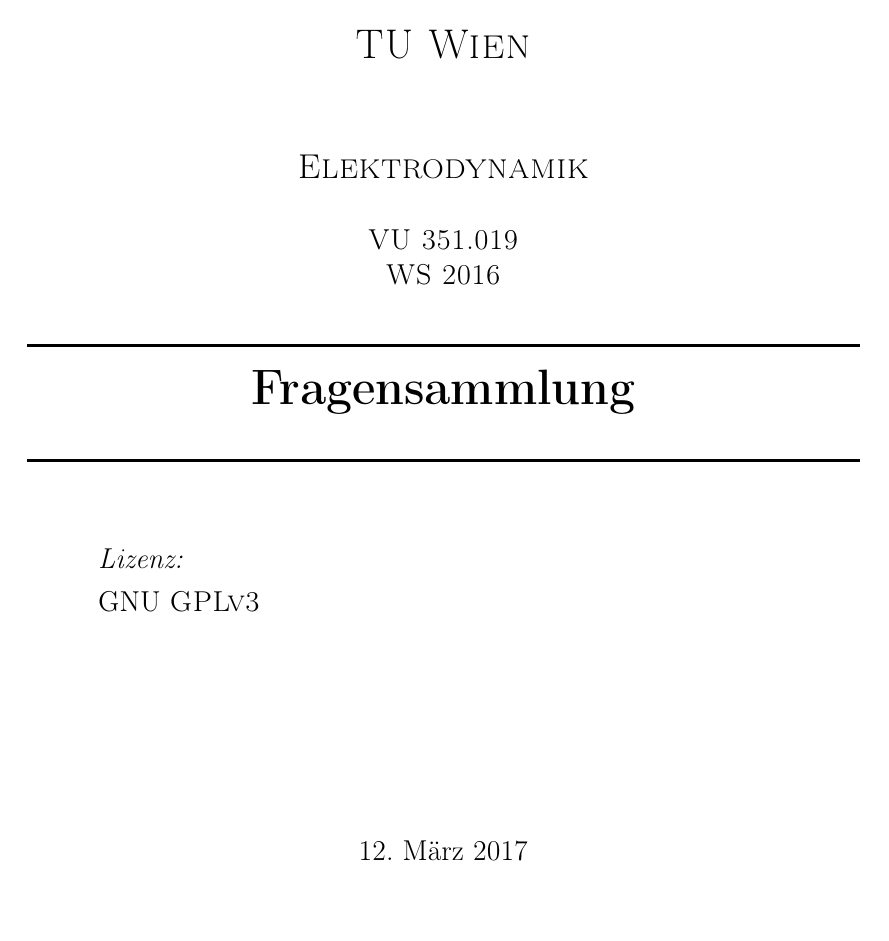
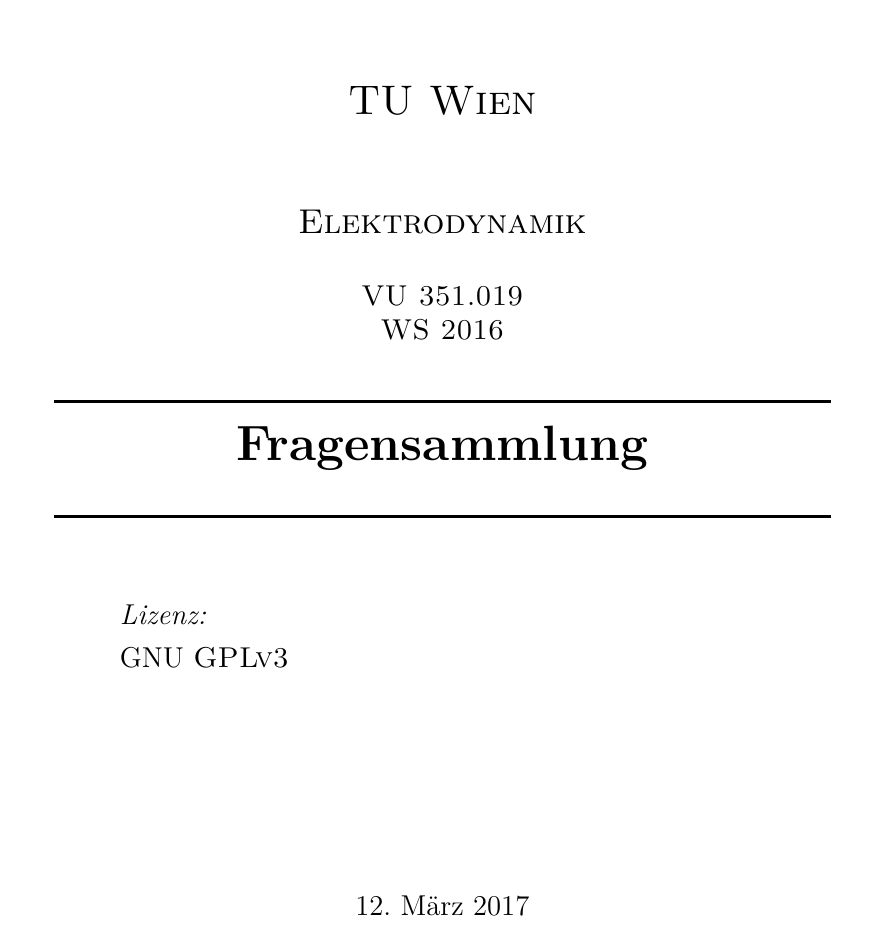
Before and after one commit to nullmightybofo/VU-351.019-Elektrodynamik, a LaTeX document (src/main/mdl-lsg.tex, which reads src/conf/package.tex): page 1 of 5 before the commit and page 1 of 6 after it. Compiled offline with pdfLaTeX.

Commit message:
suggestions; cleanup fo packages

```diff
--- a/src/conf/package.tex
+++ b/src/conf/package.tex
@@ -17,7 +17,8 @@
 %----------------------------------------------------------------------------------------
 %	PACKAGES AND OTHER DOCUMENT CONFIGURATIONS
 %----------------------------------------------------------------------------------------
-\documentclass[12pt]{article} % Default font size is 12pt, it can be changed here
+% Consider using KOMA-Script classes, e.g. scrartcl. May want to check: http://www.komascript.de/release
+\documentclass[12pt, a4paper]{article} % Default font size is 12pt, it can be changed here
 \usepackage[ngerman]{babel}
 \usepackage[T1]{fontenc}
 \usepackage[utf8]{inputenc}
@@ -35,11 +36,16 @@
 %\DeclareMathOperator{\tanh}{tanh}
 \usepackage{mathrsfs}
 \pgfplotsset{compat=1.8}
-\usepackage{textcomp}
-\usepackage{geometry} % Required to change the page size to A4
-\geometry{a4paper} % Set the page size to be A4 as opposed to the default US Letter
+\usepackage{textcomp}  % what do you need this for?
 
-\usepackage{graphicx} % Required for including pictures
+% geometry package is afaik uneccessary if you only want to set the paper size, put as option in e.g. article
+% \usepackage{geometry} % Required to change the page size to A4
+% \geometry{a4paper} % Set the page size to be A4 as opposed to the default US Letter
+
+\usepackage{lmodern}  % Latin Modern Roman, imo better fonts than original CMR
+
+% graphicx already loaded above
+% \usepackage{graphicx} % Required for including pictures
 
 \usepackage{float} % Allows putting an [H] in \begin{figure} to specify the exact location of the figure
 
```
